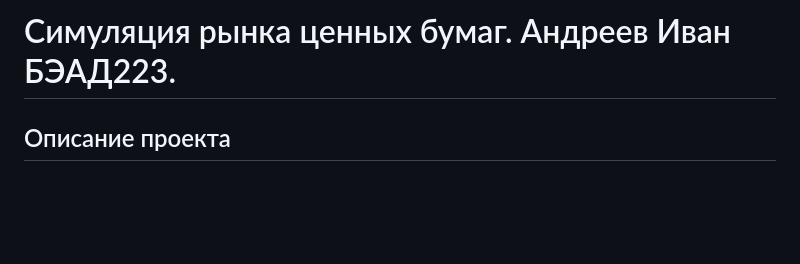
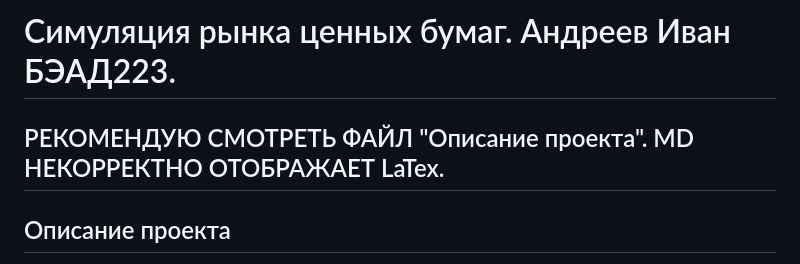
Before and after one commit to xenonblaq/web_application_Andreev, a Markdown page: README.md, the part around the change. Rendered like a GitHub page; blank space fills up the shorter version.

Commit message:
Add files via upload
Перенаправление

```diff
--- a/README.md
+++ b/README.md
@@ -1,4 +1,7 @@
 # Симуляция рынка ценных бумаг. Андреев Иван БЭАД223.
+
+## РЕКОМЕНДУЮ СМОТРЕТЬ ФАЙЛ "Описание проекта". MD НЕКОРРЕКТНО ОТОБРАЖАЕТ LaTex.
+
 ## Описание проекта
 
 Проект представляет собой web-приложение для визуализации процессов рынка ценных бумаг, основной функцией которого является построение графиков-результатов модели по введенным пользователем параметрам. Графики иллюстрируют зависимость энодогенных переменных модели от внешних новостей, связанных с компанией - эмитента ценных бумаг. Задаются экзогенно.
```
